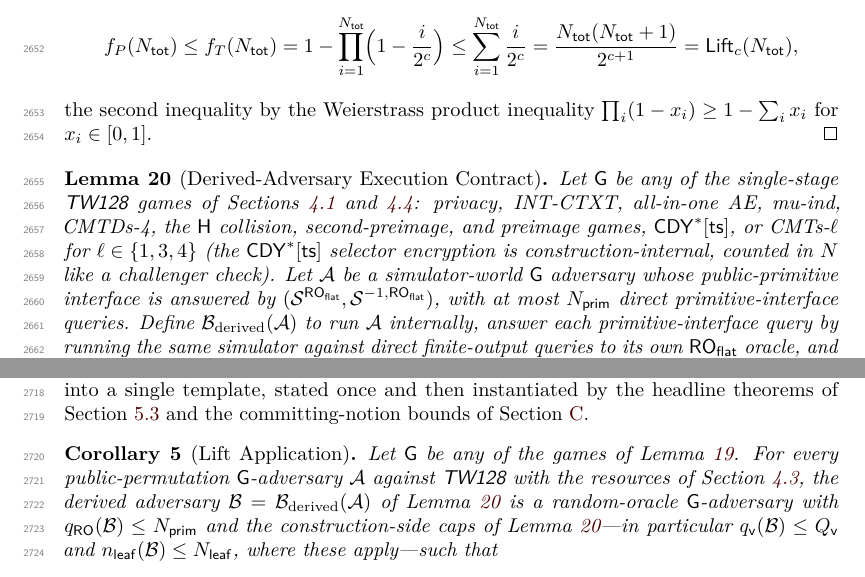
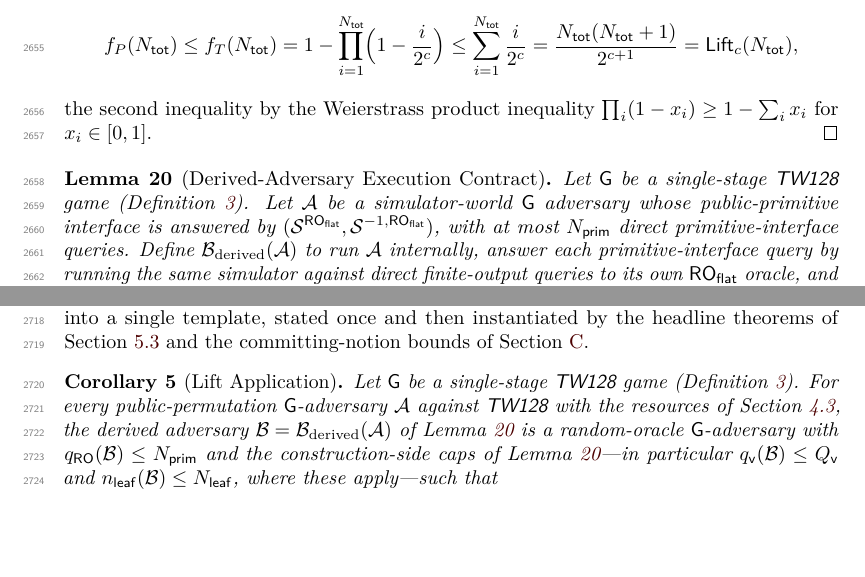
Before and after one commit to codahale/treewrap, a LaTeX document (paper/main.tex, which reads paper/sections/appendix-flat-sponge-lift.tex): two parts of pages 65 and 66 of 70, joined at a grey line, cut so that both start at the same text, the shorter picture padded with empty space. Compiled offline with pdfLaTeX.

Commit message:
Name the single-stage TW games class once
The flat-sponge lift's game list appeared verbatim in both the lift-bound
and derived-adversary lemmas, with the lift-application corollary
pointing at the former. Introduce one definition of the single-stage TW
games (including the context-discoverability selector parenthetical) and
have all three reference it. No game is added or dropped.

```diff
--- a/paper/sections/appendix-flat-sponge-lift.tex
+++ b/paper/sections/appendix-flat-sponge-lift.tex
@@ -139,13 +146,8 @@ $\prod_i (1 - x_i) \geq 1 - \sum_i x_i$ for $x_i \in [0, 1]$.
 
 \begin{lemma}[Derived-Adversary Execution Contract]
 \label{lem:derived-adversary}
-Let $\mathsf{G}$ be any of the single-stage \TW{} games of
-\Cref{sec:games-pp,sec:mu-setting}: privacy, INT-CTXT, all-in-one AE,
-mu-ind, CMTDs-4, the $\HTW$ collision, second-preimage, and preimage
-games, $\mathsf{CDY}^\ast[\mathsf{ts}]$, or
-CMTs-$\ell$ for $\ell \in \{1,3,4\}$ (the $\mathsf{CDY}^\ast[\mathsf{ts}]$
-selector encryption is construction-internal, counted in $N$ like a
-challenger check). Let
+Let $\mathsf{G}$ be a single-stage \TW{} game
+(\Cref{def:single-stage-games}). Let
 $\mathcal{A}$ be a
 simulator-world $\mathsf{G}$ adversary whose public-primitive
 interface is answered by
@@ -261,7 +263,8 @@ template, stated once and then instantiated by the headline theorems of
 
 \begin{corollary}[Lift Application]
 \label{cor:lift-application}
-Let $\mathsf{G}$ be any of the games of \Cref{lem:lift-bound}. For every
+Let $\mathsf{G}$ be a single-stage \TW{} game
+(\Cref{def:single-stage-games}). For every
 public-permutation $\mathsf{G}$-adversary $\mathcal{A}$ against \TW{}
 with the resources of \Cref{sec:resources}, the derived adversary
 $\mathcal{B} = \mathcal{B}_{\mathrm{derived}}(\mathcal{A})$ of
```
Also changed, not shown: paper/main.pdf, paper/sections/appendix-flat-sponge-lift.tex (23 more changed lines).
